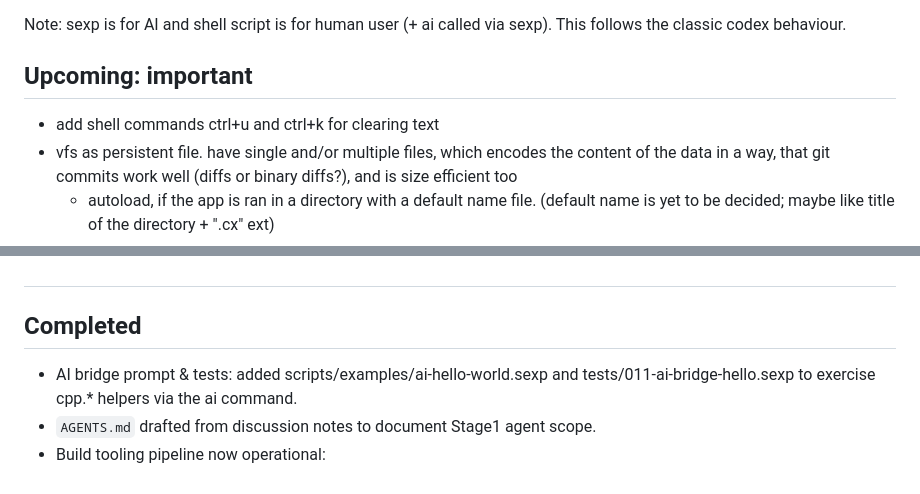
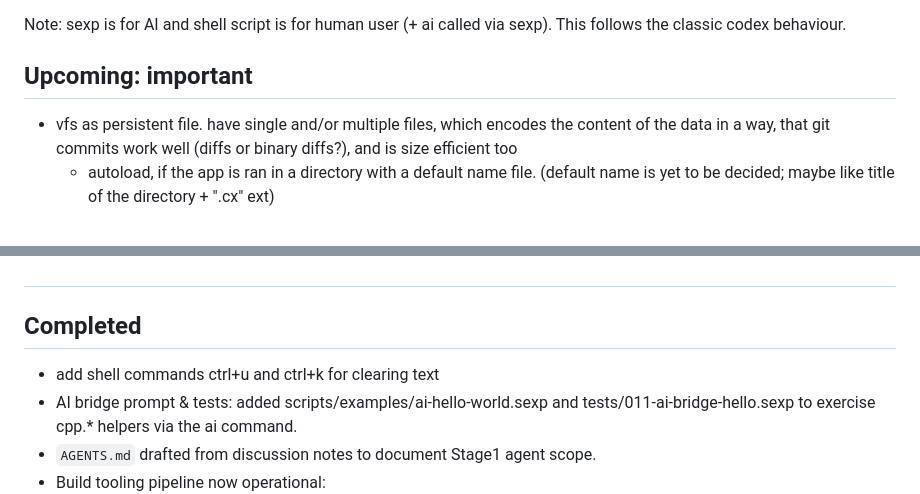
Before and after one commit to OuluBSD/VfsBoot, a Markdown page: TASKS.md, 2 parts joined by grey strips. Rendered like a GitHub page.

Commit message:
Move Ctrl-U/K task to completed

```diff
--- a/TASKS.md
+++ b/TASKS.md
@@ -3,7 +3,6 @@ Note: sexp is for AI and shell script is for human user (+ ai called via sexp).
 
 
 ## Upcoming: important
-- add shell commands ctrl+u and ctrl+k for clearing text
 - vfs as persistent file. have single and/or multiple files, which encodes the content of the data in a way, that git commits work well (diffs or binary diffs?), and is size efficient too
 	- autoload, if the app is ran in a directory with a default name file. (default name is yet to be decided; maybe like title of the directory + ".cx" ext)
 	- autosave, backup save, restore from crash,
@@ -60,6 +59,7 @@ Note: sexp is for AI and shell script is for human user (+ ai called via sexp).
 ##
 
 ## Completed
+- add shell commands ctrl+u and ctrl+k for clearing text
 - AI bridge prompt & tests: added scripts/examples/ai-hello-world.sexp and tests/011-ai-bridge-hello.sexp to exercise cpp.* helpers via the ai command.
 - `AGENTS.md` drafted from discussion notes to document Stage1 agent scope.
 - Build tooling pipeline now operational:
```
